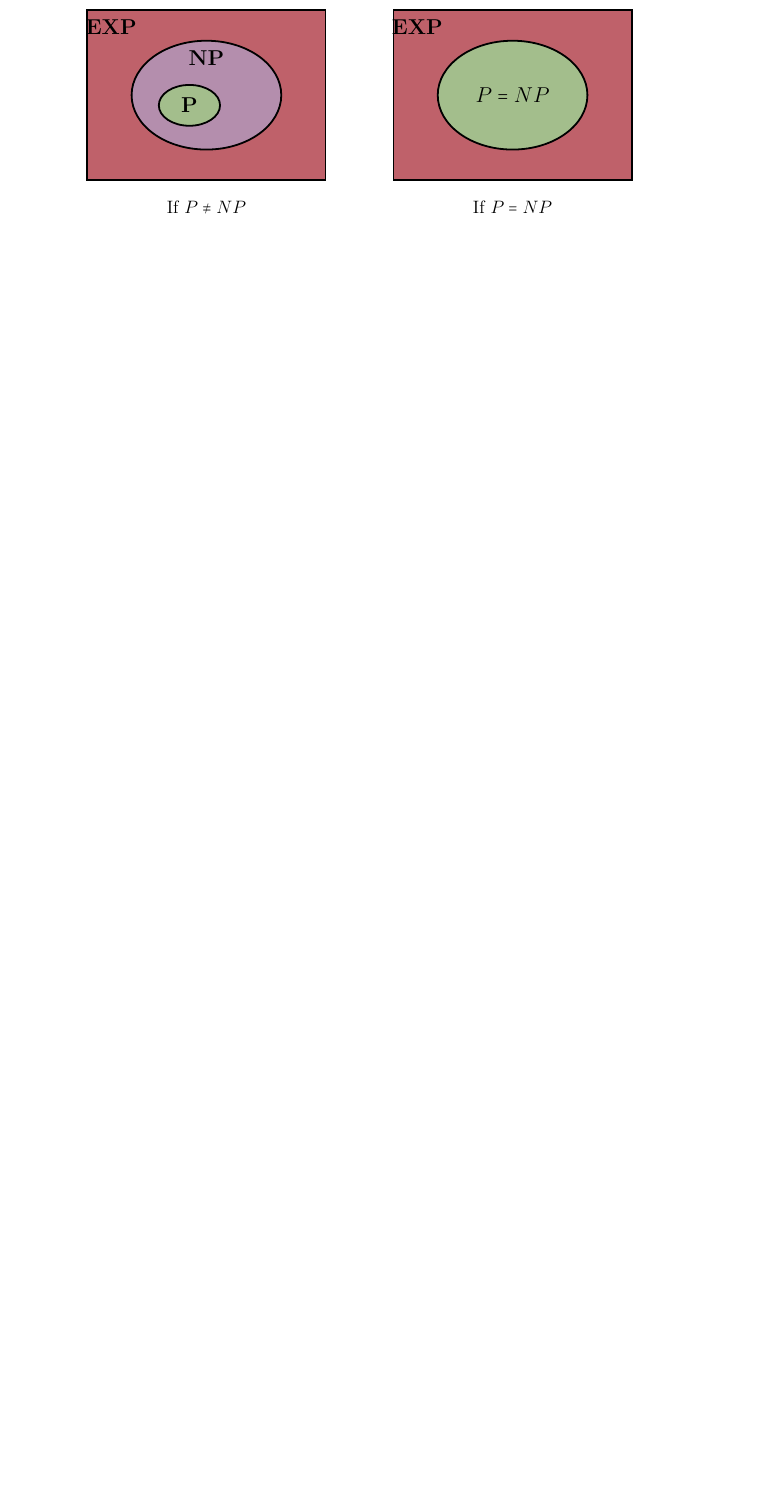
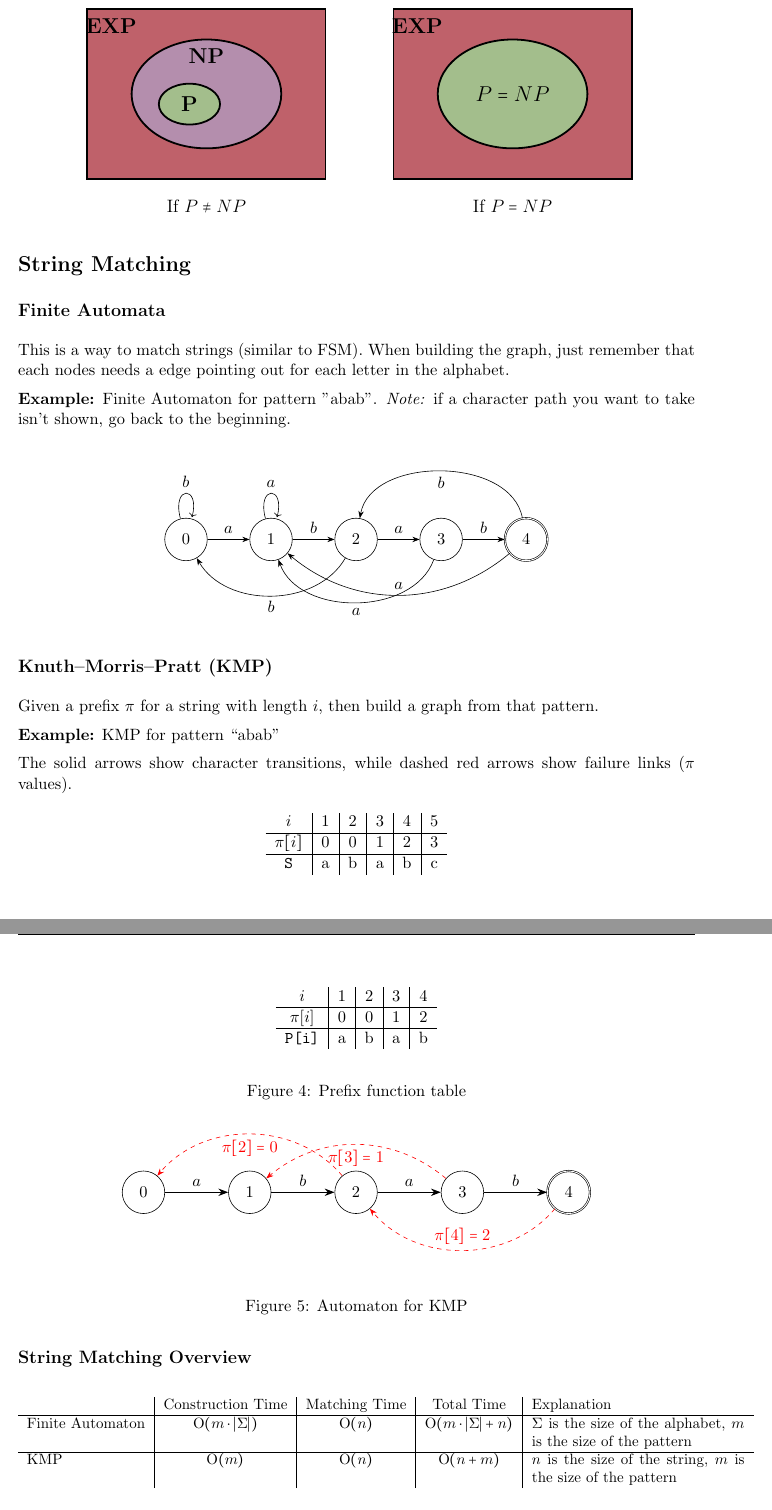
Before and after one commit to Sebastian-Francis-Taylor/Algorithms-and-Data-Structures-II-Notes, a LaTeX document (main.tex, which reads Subjects/string matching.tex, macros.tex, packages.tex): part of page 8 of 8 before the commit and two parts of pages 8 and 9 of 9 after it, the two joined at a grey line, cut so that both start at the same text, the shorter picture padded with empty space. Compiled offline with pdfLaTeX.

Commit message:
many more changes

```diff
--- /dev/null
+++ b/Subjects/string matching.tex
@@ -0,0 +1,114 @@
+\section{String Matching}
+\subsection{Finite Automata}
+This is a way to match strings (similar to FSM). When building the graph, just
+remember that each nodes needs a edge pointing out for each letter in the
+alphabet.
+
+\textbf{Example:} Finite Automaton for pattern "abab". \emph{Note:} if a character
+path you want to take isn't shown, go back to the beginning.
+
+\begin{center}
+\begin{tikzpicture}[
+    node distance=2cm,
+    state/.style={circle, draw, minimum size=1cm},
+    accepting/.style={circle, draw, double, minimum size=1cm}
+]
+    % States
+    \node[state] (q0) {0};
+    \node[state, right of=q0] (q1) {1};
+    \node[state, right of=q1] (q2) {2};
+    \node[state, right of=q2] (q3) {3};
+    \node[accepting, right of=q3] (q4) {4};
+
+    % Main transitions (pattern matching)
+    \draw[-{Stealth}] (q0) -- node[above] {$a$} (q1);
+    \draw[-{Stealth}] (q1) -- node[above] {$b$} (q2);
+    \draw[-{Stealth}] (q2) -- node[above] {$a$} (q3);
+    \draw[-{Stealth}] (q3) -- node[above] {$b$} (q4);
+
+    % Failure transitions
+    \draw[-{Stealth}] (q0) edge[loop above] node[above] {$b$} (q0);
+    \draw[-{Stealth}] (q1) edge[loop above] node[above] {$a$} (q1);
+    \draw[-{Stealth}] (q2) edge[bend left=60] node[below] {$b$} (q0);
+    \draw[-{Stealth}] (q3) edge[bend left=70] node[below] {$a$} (q1);
+    \draw[-{Stealth}] (q4) edge[bend left=40] node[above] {$a$} (q1);
+    \draw[-{Stealth}] (q4) edge[bend right=80] node[below] {$b$} (q2);
+\end{tikzpicture}
+\end{center}
+
+\subsection{Knuth–Morris–Pratt (KMP)}
+Given a prefix $\pi$ for a string with length $i$, then build a graph from that pattern.
+
+\textbf{Example:} KMP for pattern ``abab''
+
+\begin{figure}
+    \begin{table}[H]
+        \centering
+        \begin{tabular}{c|c|c|c|c}
+            $i$ & 1 & 2 & 3 & 4\\
+            \hline
+            $\pi$[$i$] & 0 & 0 & 1 & 2\\
+             \hline
+            \verb|P[i]| & a & b & a & b \\
+        \end{tabular}
+    \end{table}
+    \caption{Prefix function table}
+\end{figure}
+
+\begin{figure}
+
+    \begin{center}
+    \begin{tikzpicture}[
+        node distance=2.5cm,
+        state/.style={circle, draw, minimum size=1cm},
+        accepting/.style={circle, draw, double, minimum size=1cm}
+    ]
+        % States
+        \node[state] (q0) {0};
+        \node[state, right of=q0] (q1) {1};
+        \node[state, right of=q1] (q2) {2};
+        \node[state, right of=q2] (q3) {3};
+        \node[accepting, right of=q3] (q4) {4};
+
+        % Main transitions (matching)
+        \draw[-{Stealth}, thick] (q0) -- node[above] {$a$} (q1);
+        \draw[-{Stealth}, thick] (q1) -- node[above] {$b$} (q2);
+        \draw[-{Stealth}, thick] (q2) -- node[above] {$a$} (q3);
+        \draw[-{Stealth}, thick] (q3) -- node[above] {$b$} (q4);
+
+        % Failure links (dashed)
+        \draw[-{Stealth}, dashed, red] (q2) edge[bend right=50] node[below] {$\pi[2]=0$} (q0);
+        \draw[-{Stealth}, dashed, red] (q3) edge[bend right=40] node[below] {$\pi[3]=1$} (q1);
+        \draw[-{Stealth}, dashed, red] (q4) edge[bend left=50] node[above] {$\pi[4]=2$} (q2);
+    \end{tikzpicture}
+    \end{center}
+    \caption{Automaton for KMP}
+\end{figure}
+
+The solid arrows show character transitions, while dashed red arrows show failure links ($\pi$ values).
+
+\begin{table}[H]
+    \centering
+    \begin{tabular}{c|c|c|c|c|c}
+        $i$ & 1 & 2 & 3 & 4 & 5\\
+        \hline
+        $\pi[i]$ & 0 & 0 & 1 & 2 & 3\\
+         \hline
+        \verb|S| & a & b & a & b & c \\
+    \end{tabular}
+\end{table}
+
+\subsection{String Matching Overview}
+\begin{table}[H]
+    \centering
+    \small
+    \begin{tabular}{l|c|c|c|p{5cm}}
+        & Construction Time & Matching Time & Total Time & Explanation \\
+        \hline
+        Finite Automaton &  $\BigO(m\cdot|\Sigma|)$ & $\BigO(n)$ & $\BigO(m\cdot|\Sigma|+n)$  & $\Sigma$ is the size of the alphabet, $m$ is the size of the pattern\\
+        \hline
+        KMP & $\BigO(m)$ & $\BigO(n)$ & $\BigO(n+m)$ & $n$ is the size of the string, $m$ is the size of the pattern \\
+    \end{tabular}
+\end{table}
+
+\subsection{Tries}
--- a/macros.tex
+++ b/macros.tex
@@ -5,7 +5,7 @@
 \newcommand{\LittleO}{o}
 \newcommand{\LittleOmega}{\omega}
 
-\mathcode`*=\cdot % changes * to \cdot in rendering
+% \mathcode`*=\cdot % changes * to \cdot in rendering
 
 \setcounter{secnumdepth}{0} % removes section numbers
 
--- a/main.tex
+++ b/main.tex
@@ -11,10 +11,11 @@
     backgroundcolor=\color{gray!10}
 }
 
+
 \pagestyle{fancy}
 
 \lhead{Algorithms \& Datastructures II}
-\rhead{}
+\rhead{Exam Notes}
 \cfoot{Page \thepage\ of \pageref{LastPage}}
 
 
--- a/packages.tex
+++ b/packages.tex
@@ -11,7 +11,6 @@
 \usepackage{rotating}
 \usepackage{adjustbox}
 \usepackage{subcaption}
-\usepackage{lastpage}
 \usepackage[rgb]{xcolor}
 \usepackage{tikz}
 \usepackage{makecell}
@@ -26,3 +25,4 @@
   exponent-product = \cdot % for powers of ten
 }
 \usepackage[colorlinks=true, allcolors=black]{hyperref}
+\usepackage{lastpage}
```
Also changed, not shown: Subjects/NP completeness.tex (+10 -7 lines), Subjects/Randomised.tex (+2 -2 lines), README.md, main.pdf (added), Subjects/string matching.tex (8 more changed lines), main.tex (2 more changed lines).
